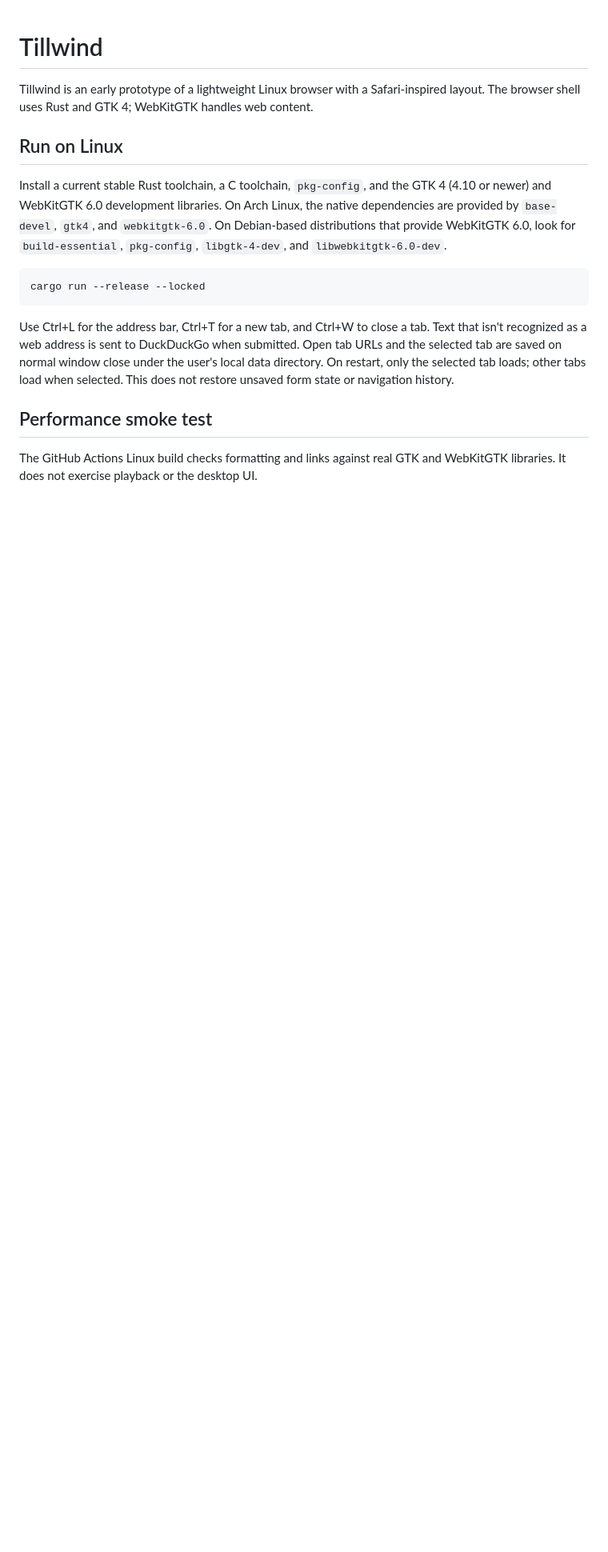
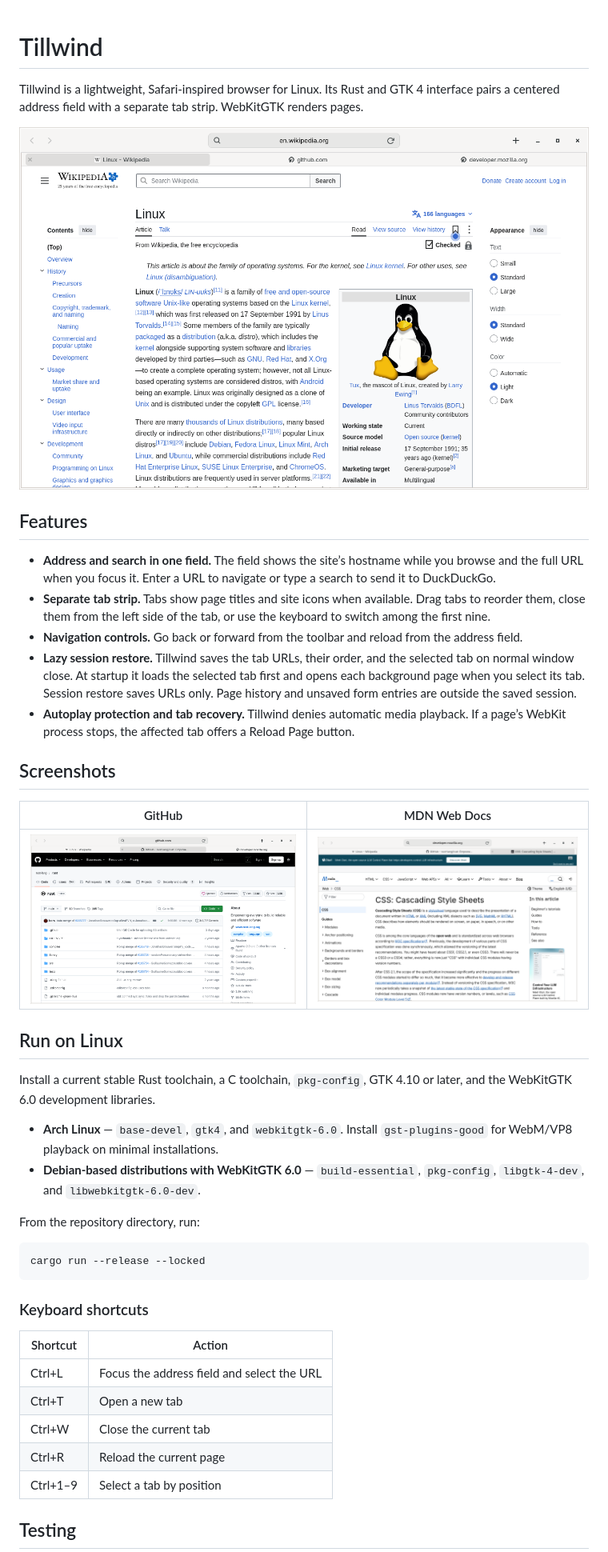
Before and after one commit to cdomin1/tillwind-browser, a Markdown page: README.md, the part around one of its changes. Shown at 80% size. Drawn GitHub-style; pictures changed too: docs/screenshots/github.png (added), docs/screenshots/mdn.png (added), docs/screenshots/wikipedia.png (added); blank space fills up the shorter version.

Commit message:
Refine Tillwind browser UI and document current features

````diff
--- a/README.md
+++ b/README.md
@@ -1,18 +1,45 @@
 # Tillwind
 
-Tillwind is an early prototype of a lightweight Linux browser with a Safari-inspired layout. The browser shell uses Rust and GTK 4; WebKitGTK handles web content.
+Tillwind is a lightweight, Safari-inspired browser for Linux. Its Rust and GTK 4 interface pairs a centered address field with a separate tab strip. WebKitGTK renders pages.
+
+![Tillwind displaying the Wikipedia article on Linux, with the centered address field and three tabs visible](docs/screenshots/wikipedia.png)
+
+## Features
+
+- **Address and search in one field.** The field shows the site’s hostname while you browse and the full URL when you focus it. Enter a URL to navigate or type a search to send it to DuckDuckGo.
+- **Separate tab strip.** Tabs show page titles and site icons when available. Drag tabs to reorder them, close them from the left side of the tab, or use the keyboard to switch among the first nine.
+- **Navigation controls.** Go back or forward from the toolbar and reload from the address field.
+- **Lazy session restore.** Tillwind saves the tab URLs, their order, and the selected tab on normal window close. At startup it loads the selected tab first and opens each background page when you select its tab. Session restore saves URLs only. Page history and unsaved form entries are outside the saved session.
+- **Autoplay protection and tab recovery.** Tillwind denies automatic media playback. If a page’s WebKit process stops, the affected tab offers a Reload Page button.
+
+## Screenshots
+
+| GitHub | MDN Web Docs |
+| --- | --- |
+| ![Tillwind displaying the Rust project repository on GitHub](docs/screenshots/github.png) | ![Tillwind displaying the CSS reference on MDN Web Docs](docs/screenshots/mdn.png) |
 
 ## Run on Linux
 
-Install a current stable Rust toolchain, a C toolchain, `pkg-config`, and the GTK 4 (4.10 or newer) and WebKitGTK 6.0 development libraries. On Arch Linux, the native dependencies are provided by `base-devel`, `gtk4`, and `webkitgtk-6.0`. On Debian-based distributions that provide WebKitGTK 6.0, look for `build-essential`, `pkg-config`, `libgtk-4-dev`, and `libwebkitgtk-6.0-dev`.
+Install a current stable Rust toolchain, a C toolchain, `pkg-config`, GTK 4.10 or later, and the WebKitGTK 6.0 development libraries.
+
+- **Arch Linux** — `base-devel`, `gtk4`, and `webkitgtk-6.0`. Install `gst-plugins-good` for WebM/VP8 playback on minimal installations.
+- **Debian-based distributions with WebKitGTK 6.0** — `build-essential`, `pkg-config`, `libgtk-4-dev`, and `libwebkitgtk-6.0-dev`.
+
+From the repository directory, run:
 
 ```sh
 cargo run --release --locked
 ```
 
-Use Ctrl+L for the address bar, Ctrl+T for a new tab, and Ctrl+W to close a tab. Text that isn't recognized as a web address is sent to DuckDuckGo when submitted. Open tab URLs and the selected tab are saved on normal window close under the user's local data directory. On restart, only the selected tab loads; other tabs load when selected. This does not restore unsaved form state or navigation history.
+### Keyboard shortcuts
 
-## Performance smoke test
+| Shortcut | Action |
+| --- | --- |
+| Ctrl+L | Focus the address field and select the URL |
+| Ctrl+T | Open a new tab |
+| Ctrl+W | Close the current tab |
+| Ctrl+R | Reload the current page |
+| Ctrl+1–9 | Select a tab by position |
 
-The GitHub Actions Linux build checks formatting and links against real GTK and WebKitGTK libraries. It does not exercise playback or the desktop UI.
+## Testing
 
````
Also changed, not shown: other parts of README.md (+6 -4 lines), 2 other files.
